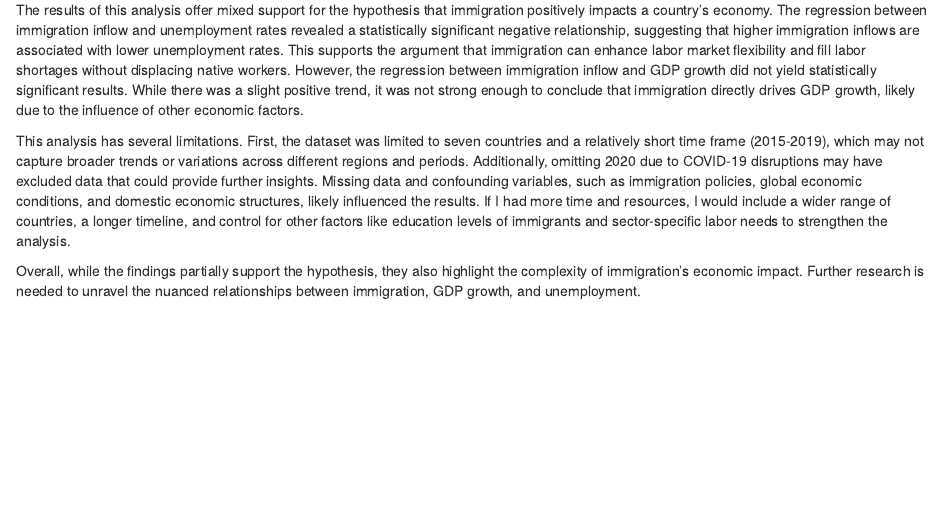
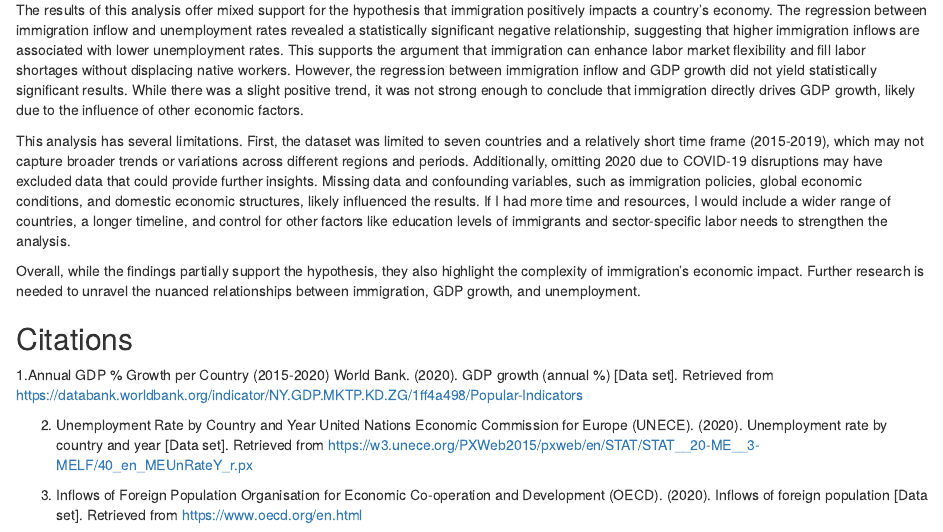
Before and after one commit to DrewFriedman/FinalProject, an R Markdown document (index.Rmd): the page in a window 1100 px wide, from 9870 px down. Rendered offline with R 4.5, knitr and Pandoc, with nearby package versions; drawn as R Markdown's standard HTML page in place of the format the file asks for.

Commit message:
Final Proj

```diff
--- a/index.Rmd
+++ b/index.Rmd
@@ -220,3 +220,13 @@ The results of this analysis offer mixed support for the hypothesis that immigra
 This analysis has several limitations. First, the dataset was limited to seven countries and a relatively short time frame (2015-2019), which may not capture broader trends or variations across different regions and periods. Additionally, omitting 2020 due to COVID-19 disruptions may have excluded data that could provide further insights. Missing data and confounding variables, such as immigration policies, global economic conditions, and domestic economic structures, likely influenced the results. If I had more time and resources, I would include a wider range of countries, a longer timeline, and control for other factors like education levels of immigrants and sector-specific labor needs to strengthen the analysis.
 
 Overall, while the findings partially support the hypothesis, they also highlight the complexity of immigration's economic impact. Further research is needed to unravel the nuanced relationships between immigration, GDP growth, and unemployment.
+
+## Citations
+1.Annual GDP % Growth per Country (2015-2020)
+World Bank. (2020). GDP growth (annual %) [Data set]. Retrieved from https://databank.worldbank.org/indicator/NY.GDP.MKTP.KD.ZG/1ff4a498/Popular-Indicators
+
+2. Unemployment Rate by Country and Year
+United Nations Economic Commission for Europe (UNECE). (2020). Unemployment rate by country and year [Data set]. Retrieved from https://w3.unece.org/PXWeb2015/pxweb/en/STAT/STAT__20-ME__3-MELF/40_en_MEUnRateY_r.px
+
+3. Inflows of Foreign Population
+Organisation for Economic Co-operation and Development (OECD). (2020). Inflows of foreign population [Data set]. Retrieved from https://www.oecd.org/en.html
```
Also changed, not shown: index.html.
